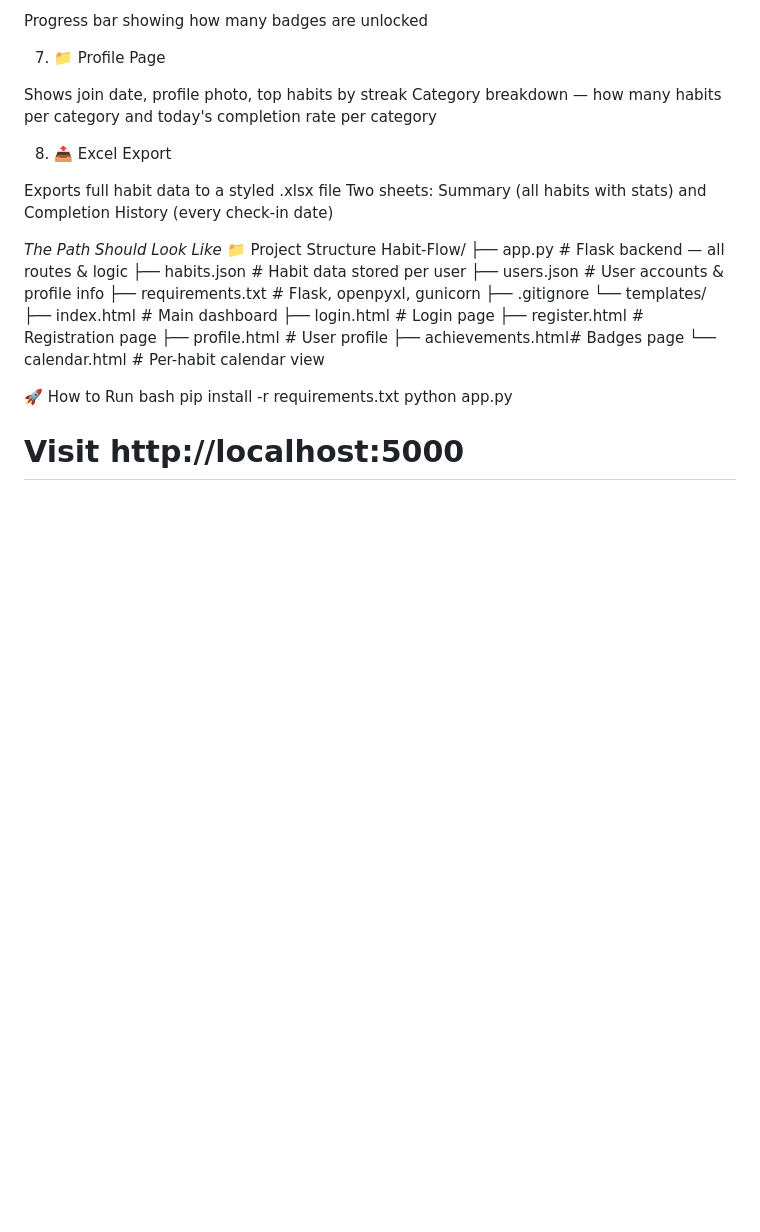
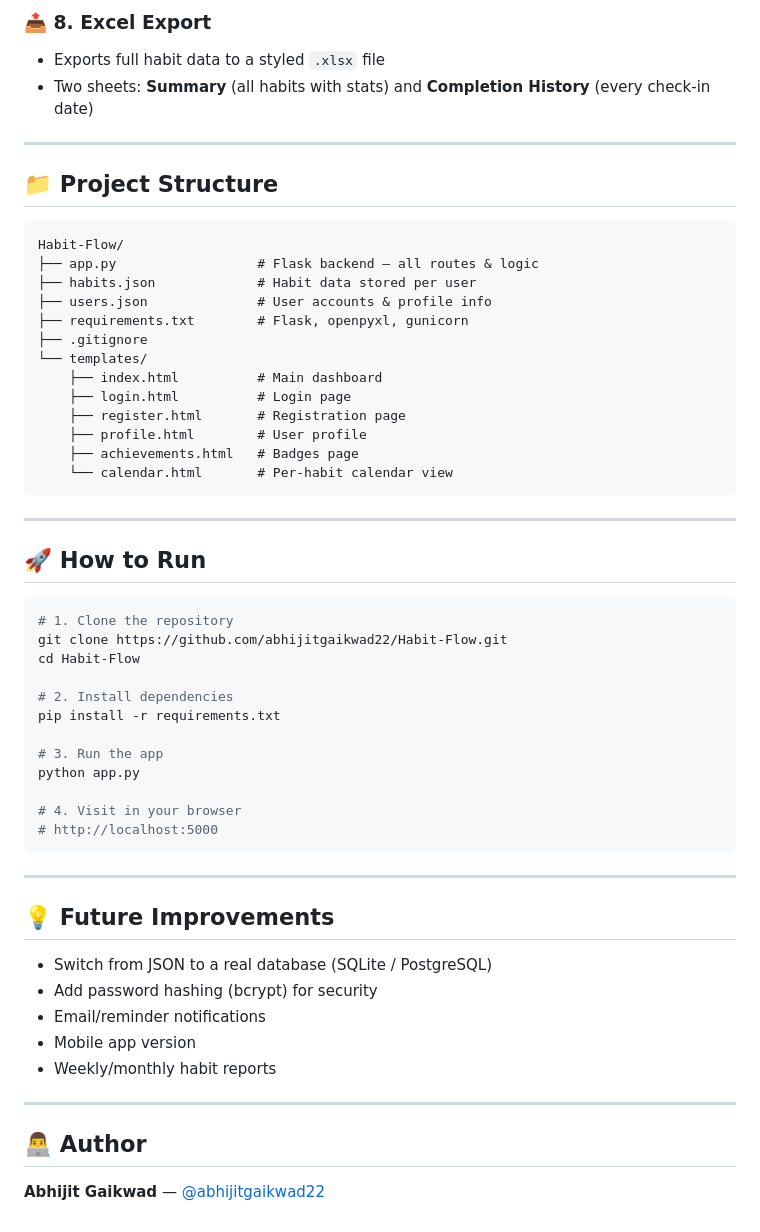
Before and after one commit to abhijitgaikwad22/Habit-Flow, a Markdown page: README.md, the part around one of its changes. Rendered like a GitHub page; blank space fills up the shorter version.

````diff
--- a/README.md
+++ b/README.md
@@ -55,34 +70,59 @@ Highlights today's date
 
-Progress bar showing how many badges are unlocked
+### 📤 8. Excel Export
+- Exports full habit data to a styled `.xlsx` file
+- Two sheets: **Summary** (all habits with stats) and **Completion History** (every check-in date)
 
-7. 📁 Profile Page
+---
 
-Shows join date, profile photo, top habits by streak
-Category breakdown — how many habits per category and today's completion rate per category
+## 📁 Project Structure
 
-8. 📤 Excel Export
-
-Exports full habit data to a styled .xlsx file
-Two sheets: Summary (all habits with stats) and Completion History (every check-in date)
-
-*The Path Should Look Like*
-📁 Project Structure
+```
 Habit-Flow/
-├── app.py              # Flask backend — all routes & logic
-├── habits.json         # Habit data stored per user
-├── users.json          # User accounts & profile info
-├── requirements.txt    # Flask, openpyxl, gunicorn
+├── app.py                  # Flask backend — all routes & logic
+├── habits.json             # Habit data stored per user
+├── users.json              # User accounts & profile info
+├── requirements.txt        # Flask, openpyxl, gunicorn
 ├── .gitignore
 └── templates/
-    ├── index.html       # Main dashboard
-    ├── login.html       # Login page
-    ├── register.html    # Registration page
-    ├── profile.html     # User profile
-    ├── achievements.html# Badges page
-    └── calendar.html    # Per-habit calendar view
+    ├── index.html          # Main dashboard
+    ├── login.html          # Login page
+    ├── register.html       # Registration page
+    ├── profile.html        # User profile
+    ├── achievements.html   # Badges page
+    └── calendar.html       # Per-habit calendar view
+```
 
-🚀 How to Run
-bash
+---
+
+## 🚀 How to Run
+
+```bash
+# 1. Clone the repository
+git clone https://github.com/abhijitgaikwad22/Habit-Flow.git
+cd Habit-Flow
+
+# 2. Install dependencies
 pip install -r requirements.txt
+
+# 3. Run the app
 python app.py
-# Visit http://localhost:5000
+
+# 4. Visit in your browser
+# http://localhost:5000
+```
+
+---
+
+## 💡 Future Improvements
+
+- Switch from JSON to a real database (SQLite / PostgreSQL)
+- Add password hashing (bcrypt) for security
+- Email/reminder notifications
+- Mobile app version
+- Weekly/monthly habit reports
+
+---
+
+## 👨‍💻 Author
+
+**Abhijit Gaikwad** — [@abhijitgaikwad22](https://github.com/abhijitgaikwad22)
````
Also changed, not shown: other parts of README.md (+53 -38 lines).
